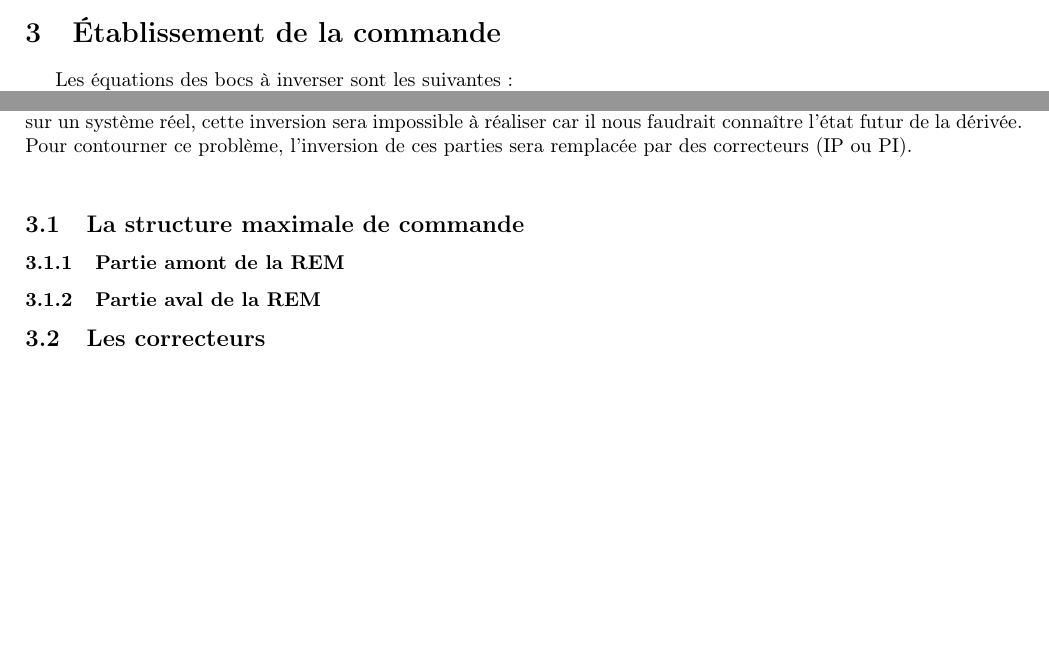
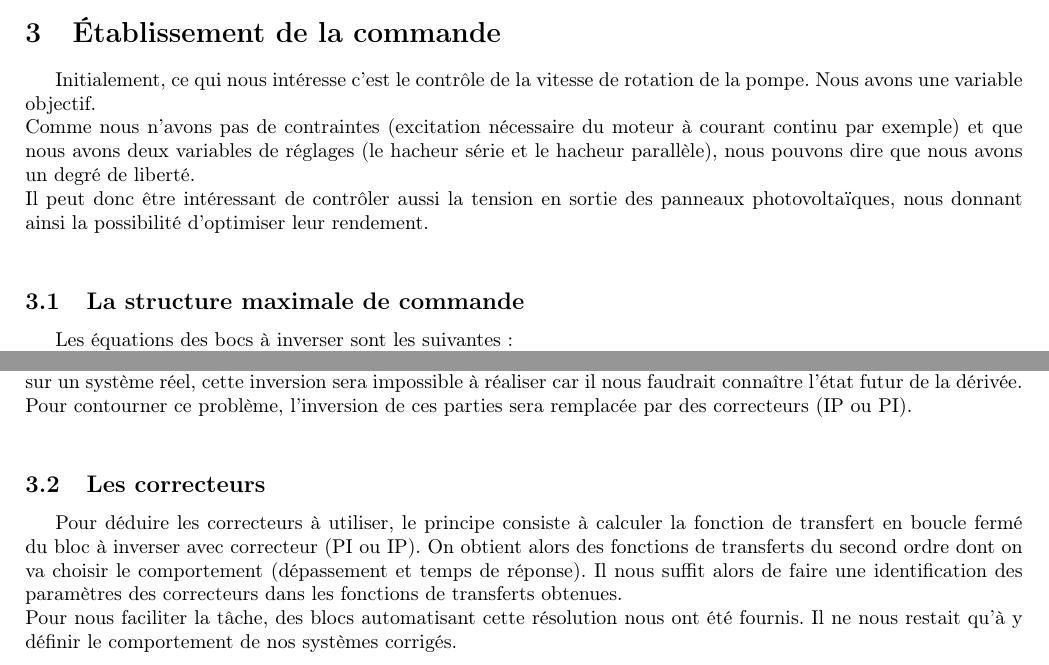
Before and after one commit to ValentinVERGEZ/IMA5_TP, a LaTeX document (EnRE/CR_EnRE.tex, which reads EnRE/includes/SMC.tex): two parts of page 6 of 8, joined at a grey line, cut so that both start at the same text, the shorter picture padded with empty space. Compiled offline with pdfLaTeX.

Commit message:
Explication SMC et correcteurs

```diff
--- a/EnRE/includes/SMC.tex
+++ b/EnRE/includes/SMC.tex
@@ -1,5 +1,10 @@
 
 \section{Établissement de la commande}
+Initialement, ce qui nous intéresse c'est le contrôle de la vitesse de rotation de la pompe. Nous avons une variable objectif.\\
+Comme nous n'avons pas de contraintes (excitation nécessaire du moteur à courant continu par exemple) et que nous avons deux variables de réglages (le hacheur série et le hacheur parallèle), nous pouvons dire que nous avons un degré de liberté.\\
+Il peut donc être intéressant de contrôler aussi la tension en sortie des panneaux photovoltaïques, nous donnant ainsi la possibilité d'optimiser leur rendement.\\
+
+\subsection{La structure maximale de commande}
 Les équations des bocs à inverser sont les suivantes : \\
 $ \bullet $ \textbf{Bus continu :} $I_L = I_{pv} - \cfrac{U_c}{R_c} \underbrace{- C\cfrac{dU_c}{dt}}_\text{} $\\
 $ \bullet $ \textbf{Filtre PV :} $U_{hp} = U_C - R_LI_L \underbrace{- L\cfrac{dI_L}{dt}}_\text{} $\\
@@ -12,12 +17,7 @@ $ \bullet $ \textbf{Inertie arbre :} $C_{mcc} = C_{pertes} + C_{pompe} \underbra
 
 Les quatre parties soulignées sont les composantes dérivatives de certaines des équations. En simulation, comme sur un système réel, cette inversion sera impossible à réaliser car il nous faudrait connaître l'état futur de la dérivée.\\
 Pour contourner ce problème, l'inversion de ces parties sera remplacée par des correcteurs (IP ou PI).\\
-\subsection{La structure maximale de commande}
-
-\subsubsection{Partie amont de la REM}
-%Pas sûr du titre XXX
-
-\subsubsection{Partie aval de la REM}
-%Pas sûr du titre XXX
 
 \subsection{Les correcteurs}
+Pour déduire les correcteurs à utiliser, le principe consiste à calculer la fonction de transfert en boucle fermé du bloc à inverser avec correcteur (PI ou IP). On obtient alors des fonctions de transferts du second ordre dont on va choisir le comportement (dépassement et temps de réponse). Il nous suffit alors de faire une identification des paramètres des correcteurs dans les fonctions de transferts obtenues.\\
+Pour nous faciliter la tâche, des blocs automatisant cette résolution nous ont été fournis. Il ne nous restait qu'à y définir le comportement de nos systèmes corrigés.\\
```
